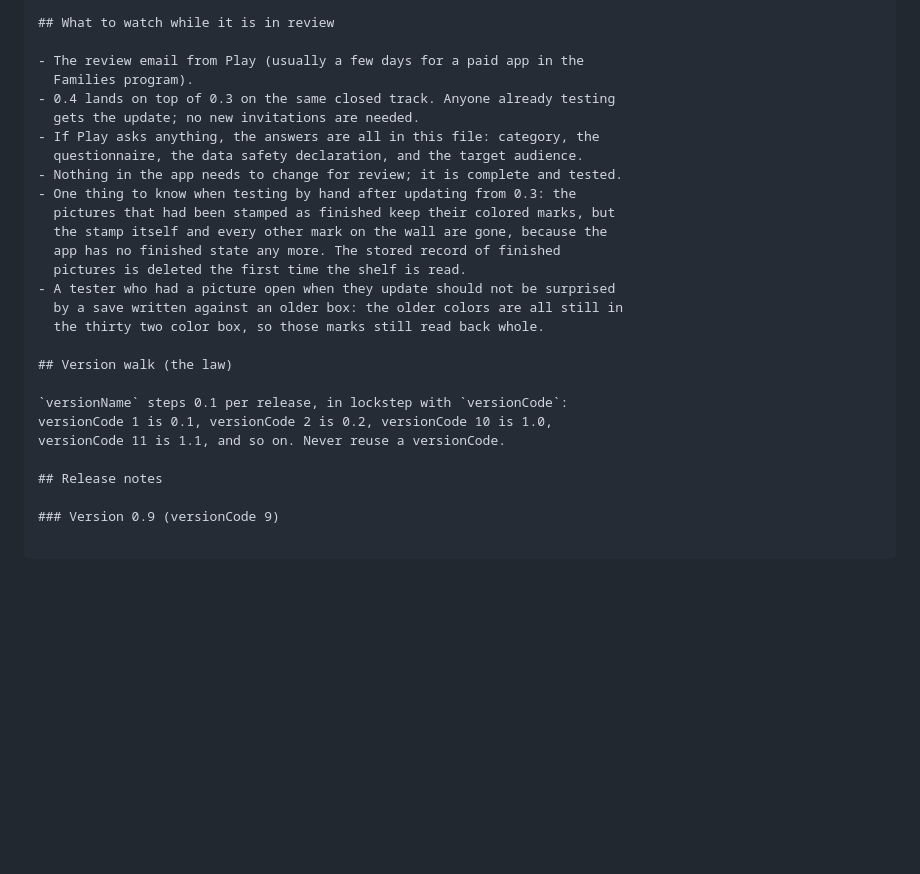
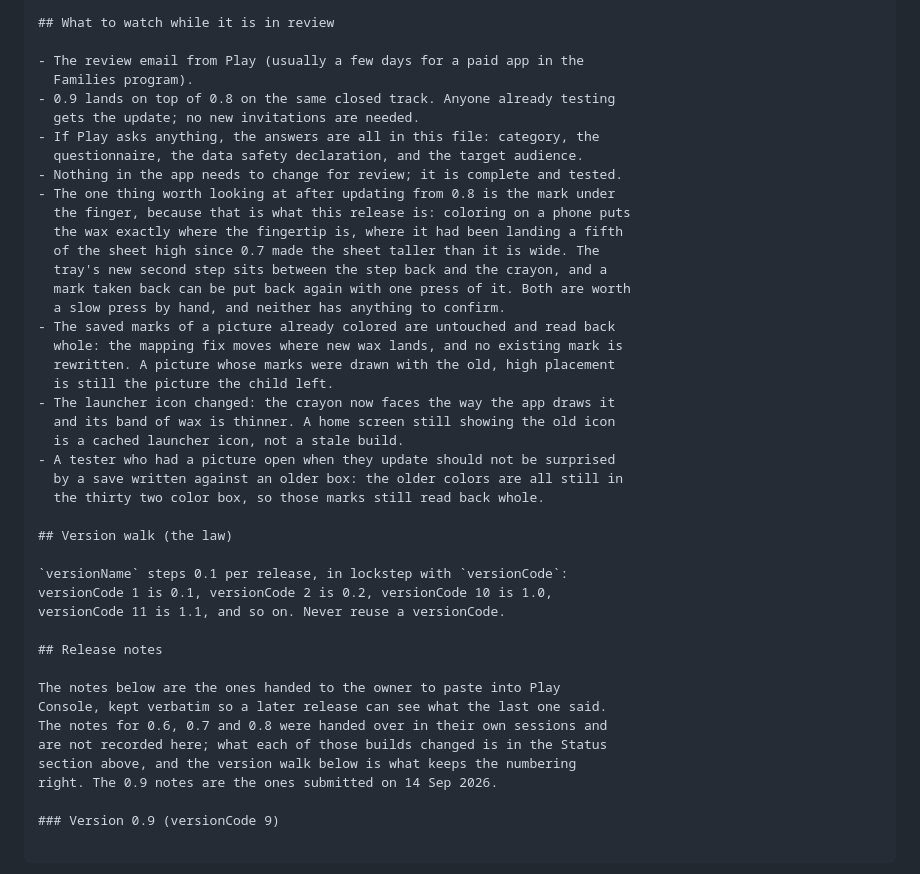
Before and after one commit to muntasimulhaque/crayoner, a Markdown page: play-store/play-store-submission-guide.md, the part around one of its changes. GitHub-like rendering; blank space fills up the shorter version.

```diff
--- a/play-store/play-store-submission-guide.md
+++ b/play-store/play-store-submission-guide.md
@@ -267,16 +333,25 @@ submitted, and 0.2 superseded it.
 
 - The review email from Play (usually a few days for a paid app in the
   Families program).
-- 0.4 lands on top of 0.3 on the same closed track. Anyone already testing
+- 0.9 lands on top of 0.8 on the same closed track. Anyone already testing
   gets the update; no new invitations are needed.
 - If Play asks anything, the answers are all in this file: category, the
   questionnaire, the data safety declaration, and the target audience.
 - Nothing in the app needs to change for review; it is complete and tested.
-- One thing to know when testing by hand after updating from 0.3: the
-  pictures that had been stamped as finished keep their colored marks, but
-  the stamp itself and every other mark on the wall are gone, because the
-  app has no finished state any more. The stored record of finished
-  pictures is deleted the first time the shelf is read.
+- The one thing worth looking at after updating from 0.8 is the mark under
+  the finger, because that is what this release is: coloring on a phone puts
+  the wax exactly where the fingertip is, where it had been landing a fifth
+  of the sheet high since 0.7 made the sheet taller than it is wide. The
+  tray's new second step sits between the step back and the crayon, and a
+  mark taken back can be put back again with one press of it. Both are worth
+  a slow press by hand, and neither has anything to confirm.
+- The saved marks of a picture already colored are untouched and read back
+  whole: the mapping fix moves where new wax lands, and no existing mark is
+  rewritten. A picture whose marks were drawn with the old, high placement
+  is still the picture the child left.
+- The launcher icon changed: the crayon now faces the way the app draws it
+  and its band of wax is thinner. A home screen still showing the old icon
+  is a cached launcher icon, not a stale build.
 - A tester who had a picture open when they update should not be surprised
   by a save written against an older box: the older colors are all still in
   the thirty two color box, so those marks still read back whole.
@@ -288,6 +363,13 @@ versionCode 1 is 0.1, versionCode 2 is 0.2, versionCode 10 is 1.0,
 versionCode 11 is 1.1, and so on. Never reuse a versionCode.
 
 ## Release notes
+
+The notes below are the ones handed to the owner to paste into Play
+Console, kept verbatim so a later release can see what the last one said.
+The notes for 0.6, 0.7 and 0.8 were handed over in their own sessions and
+are not recorded here; what each of those builds changed is in the Status
+section above, and the version walk below is what keeps the numbering
+right. The 0.9 notes are the ones submitted on 14 Sep 2026.
 
 ### Version 0.9 (versionCode 9)
 
```
Also changed, not shown: other parts of play-store/play-store-submission-guide.md (+67 -1 lines).
